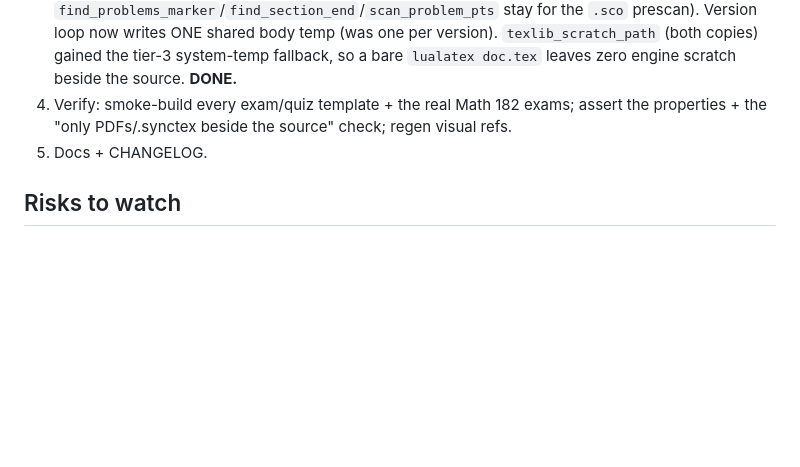
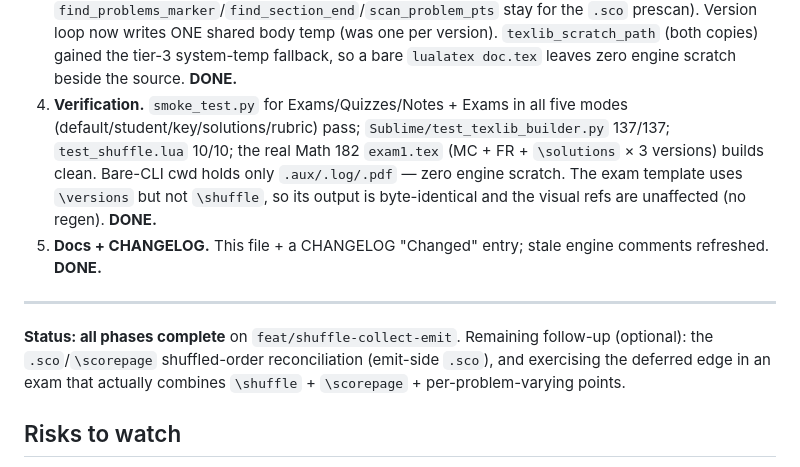
Before and after one commit to landonfox00/TeXLib, a Markdown page: SHUFFLE-REDESIGN.md, the part around the change. Rendered like a GitHub page; blank space fills up the shorter version.

Commit message:
docs(shuffle): Phase 5 — CHANGELOG entry + finalize design doc
Record the shuffle redesign in the changelog (Changed) and mark all phases
complete in SHUFFLE-REDESIGN.md.

Co-Authored-By: Claude Opus 4.8 <noreply@anthropic.com>

```diff
--- a/SHUFFLE-REDESIGN.md
+++ b/SHUFFLE-REDESIGN.md
@@ -123,10 +123,22 @@ differ, rebuild byte-identical), not a byte match to the old order.
    version). `texlib_scratch_path` (both copies) gained the tier-3 system-temp
    fallback, so a bare `lualatex doc.tex` leaves zero engine scratch beside the
    source. **DONE.**
-4. Verify: smoke-build every exam/quiz template + the real Math 182 exams;
-   assert the properties + the "only PDFs/.synctex beside the source" check;
-   regen visual refs.
-5. Docs + CHANGELOG.
+4. **Verification.** `smoke_test.py` for Exams/Quizzes/Notes + Exams in all five
+   modes (default/student/key/solutions/rubric) pass; `Sublime/test_texlib_builder.py`
+   137/137; `test_shuffle.lua` 10/10; the real Math 182 `exam1.tex`
+   (MC + FR + `\solutions` × 3 versions) builds clean. Bare-CLI cwd holds only
+   `.aux/.log/.pdf` — zero engine scratch. The exam template uses `\versions`
+   but not `\shuffle`, so its output is byte-identical and the visual refs are
+   unaffected (no regen). **DONE.**
+5. **Docs + CHANGELOG.** This file + a CHANGELOG "Changed" entry; stale engine
+   comments refreshed. **DONE.**
+
+---
+
+**Status: all phases complete** on `feat/shuffle-collect-emit`. Remaining
+follow-up (optional): the `.sco`/`\scorepage` shuffled-order reconciliation
+(emit-side `.sco`), and exercising the deferred edge in an exam that actually
+combines `\shuffle` + `\scorepage` + per-problem-varying points.
 
 ## Risks to watch
 
```
Also changed, not shown: CHANGELOG.md (+1 -0 lines).
